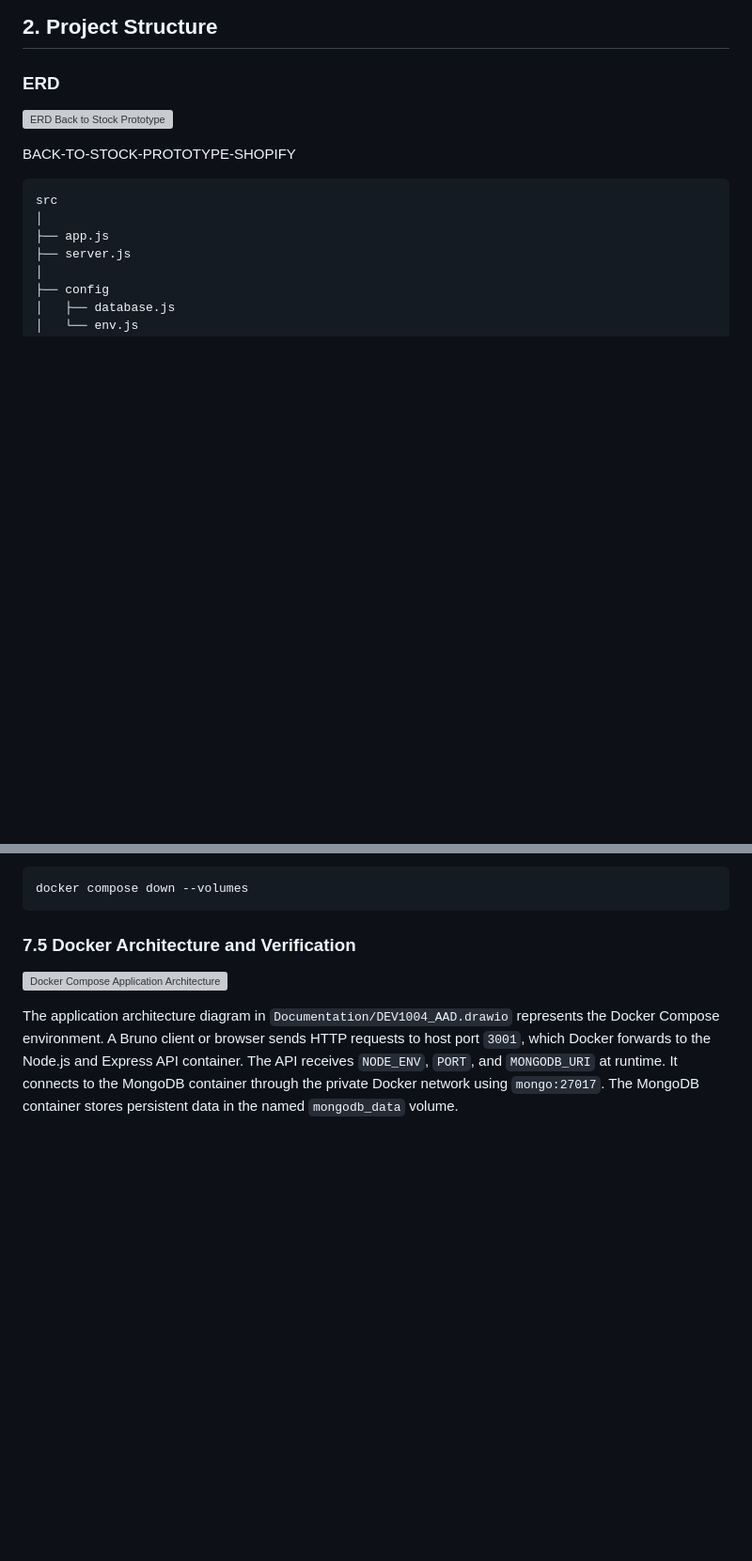
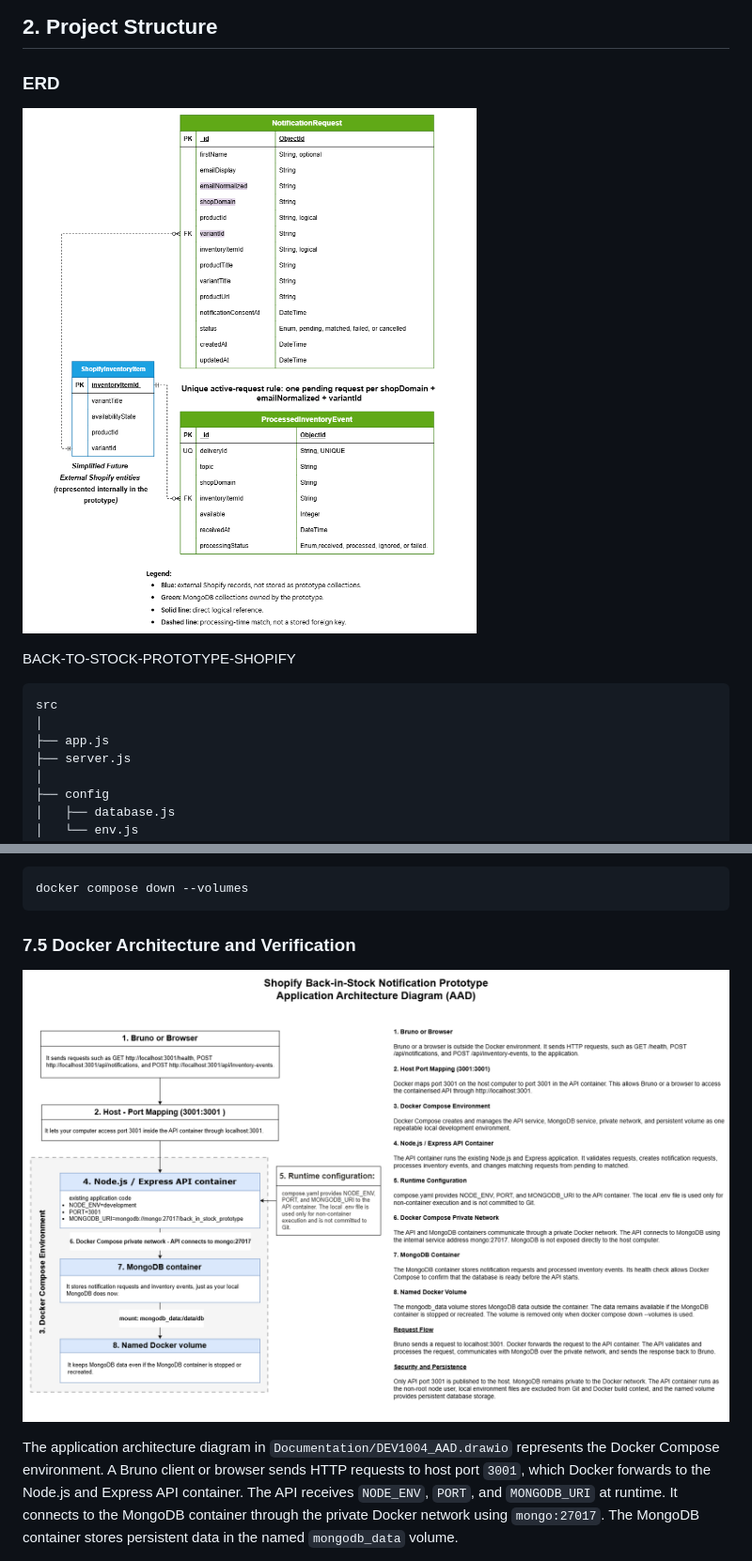
Before and after one commit to lorenaborges256/back-in-stock-prototype-shopify, a Markdown page: README.md, 2 parts joined by grey strips. Shown at 94% size. Drawn GitHub-style; blank space fills up the shorter version; grey boxes are pictures that could not be loaded.

Commit message:
docs: finalise Docker architecture diagram

````diff
--- a/README.md
+++ b/README.md
@@ -51,7 +51,7 @@ Those features were intentionally been excluded from the prototype and are plann
 
 ### ERD
 
-![ERD Back to Stock Prototype](_img\backinstockdatamodel.drawio.png)
+![ERD Back to Stock Prototype](./_img/backinstockdatamodel.drawio.png)
 
 BACK-TO-STOCK-PROTOTYPE-SHOPIFY
 ```
@@ -357,7 +355,7 @@ docker compose down --volumes
 
 ### 7.5 Docker Architecture and Verification
 
-![Docker Compose Application Architecture Diagram](Documentation\DEV1004_AAD.drawio.png)
+![Docker Compose Application Architecture Diagram](./_img/DEV1004_AAD.drawio.png)
 
 The application architecture diagram in `Documentation/DEV1004_AAD.drawio` represents the Docker Compose environment. A Bruno client or browser sends HTTP requests to host port `3001`, which Docker forwards to the Node.js and Express API container. The API receives `NODE_ENV`, `PORT`, and `MONGODB_URI` at runtime. It connects to the MongoDB container through the private Docker network using `mongo:27017`. The MongoDB container stores persistent data in the named `mongodb_data` volume.
 
````
Also changed, not shown: other parts of README.md (+0 -2 lines), _img/DEV1004_AAD.drawio.png (renamed from Documentation/DEV1004_AAD.drawio.png), 1 other file.
